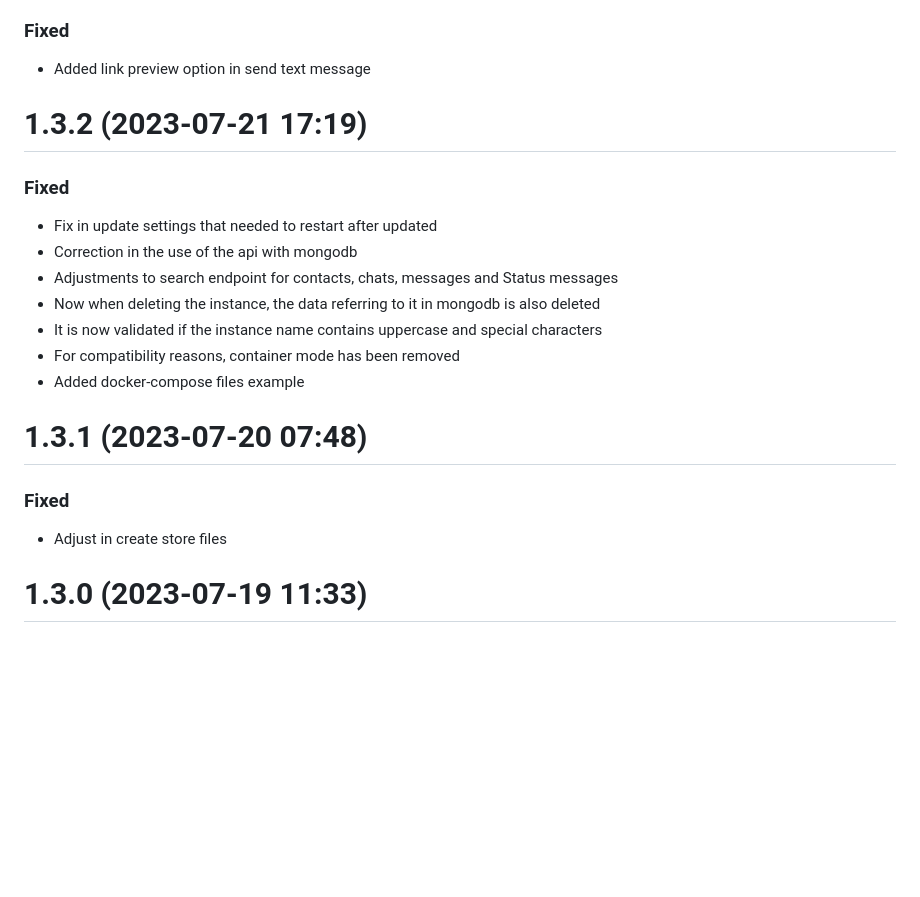
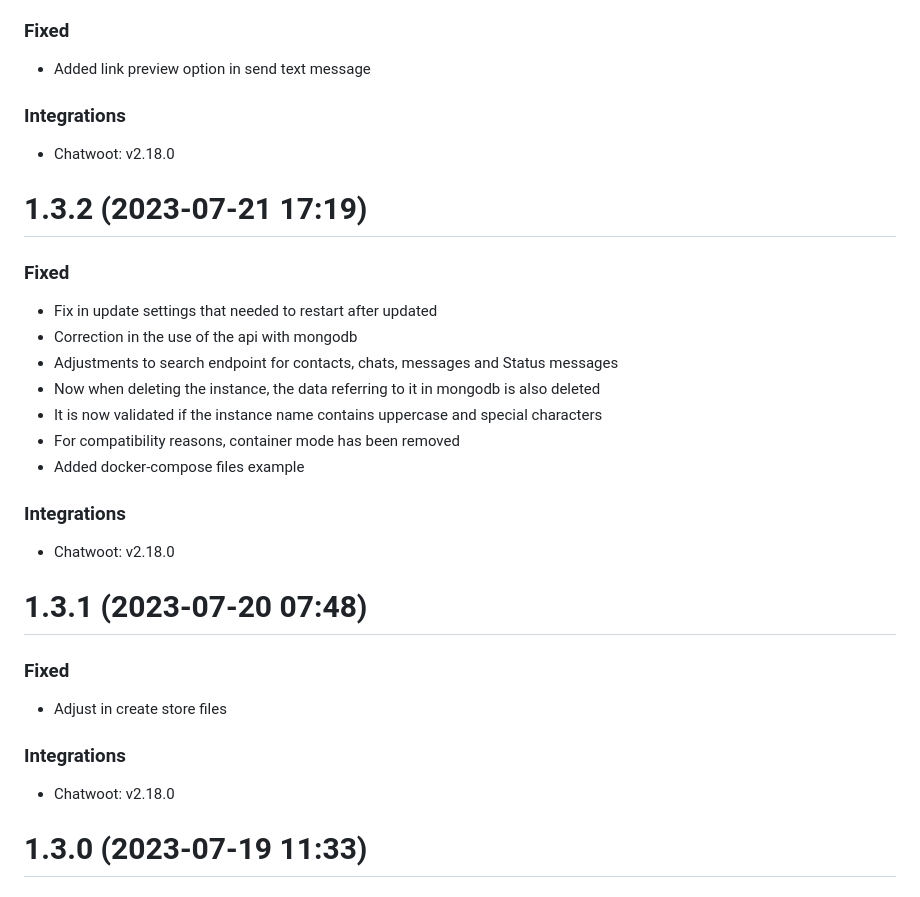
Before and after one commit to EvolutionAPI/evolution-api, a Markdown page: CHANGELOG.md, the part around the change. Drawn GitHub-style; blank space fills up the shorter version.

```diff
--- a/CHANGELOG.md
+++ b/CHANGELOG.md
@@ -8,6 +8,10 @@
 ### Fixed
 
 * Added link preview option in send text message
+
+### Integrations
+
+- Chatwoot: v2.18.0
 
 # 1.3.2 (2023-07-21 17:19)
 
@@ -21,11 +25,19 @@
 * For compatibility reasons, container mode has been removed
 * Added docker-compose files example
 
+### Integrations
+
+- Chatwoot: v2.18.0
+
 # 1.3.1 (2023-07-20 07:48)
 
 ### Fixed
 
 * Adjust in create store files
+
+### Integrations
+
+- Chatwoot: v2.18.0
 
 # 1.3.0 (2023-07-19 11:33)
 
```
